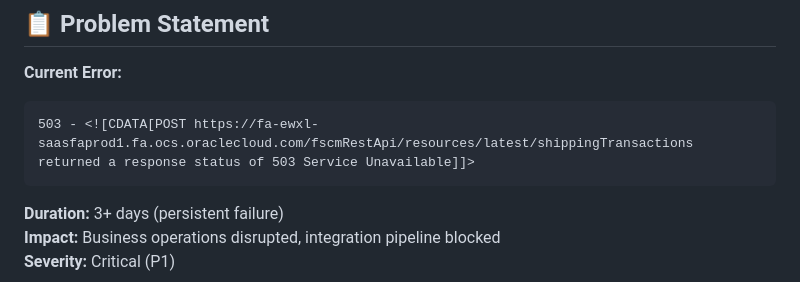
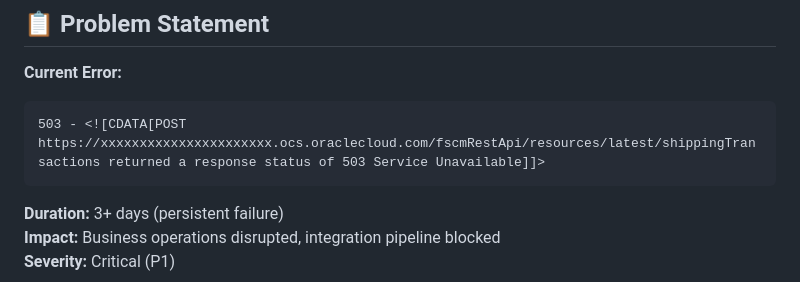
Before and after one commit to amphetamine2025/rest_problem_503, a Markdown page: README.md, the part around the change. Drawn GitHub-style.

````diff
--- a/README.md
+++ b/README.md
@@ -8,7 +8,7 @@ This repository contains a comprehensive analysis and resolution guide for persi
 
 **Current Error:**
 ```
-503 - <![CDATA[POST https://fa-ewxl-saasfaprod1.fa.ocs.oraclecloud.com/fscmRestApi/resources/latest/shippingTransactions returned a response status of 503 Service Unavailable]]>
+503 - <![CDATA[POST https://xxxxxxxxxxxxxxxxxxxxxx.ocs.oraclecloud.com/fscmRestApi/resources/latest/shippingTransactions returned a response status of 503 Service Unavailable]]>
 ```
 
 **Duration:** 3+ days (persistent failure)
````
